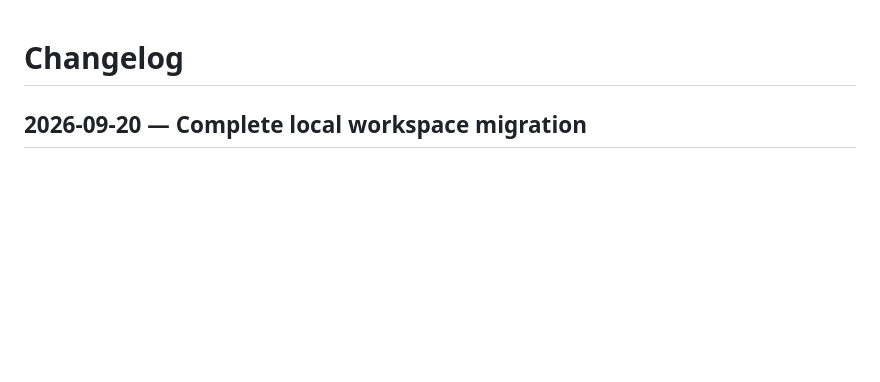
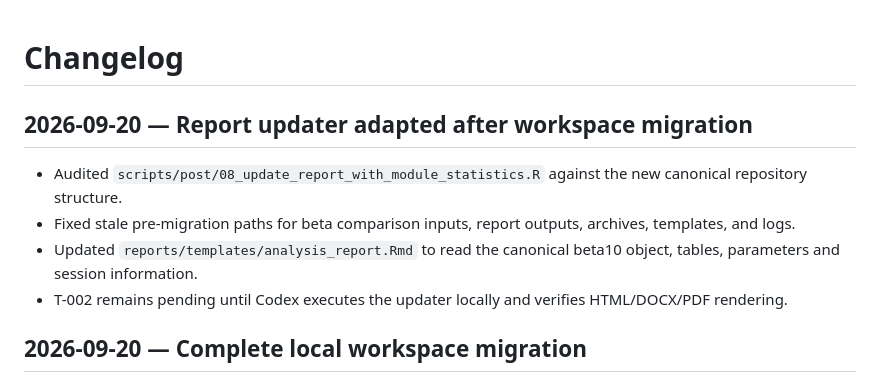
Before and after one commit to Jesus-Medina/CEMiTool-Cabernet-y-Pinot, a Markdown page: CHANGELOG.md, the part around the change. Rendered like a GitHub page; blank space fills up the shorter version.

Commit message:
docs: record post-migration report path fixes

```diff
--- a/CHANGELOG.md
+++ b/CHANGELOG.md
@@ -1,4 +1,11 @@
 # Changelog
+
+## 2026-09-20 — Report updater adapted after workspace migration
+
+- Audited `scripts/post/08_update_report_with_module_statistics.R` against the new canonical repository structure.
+- Fixed stale pre-migration paths for beta comparison inputs, report outputs, archives, templates, and logs.
+- Updated `reports/templates/analysis_report.Rmd` to read the canonical beta10 object, tables, parameters and session information.
+- T-002 remains pending until Codex executes the updater locally and verifies HTML/DOCX/PDF rendering.
 
 ## 2026-09-20 — Complete local workspace migration
 
```
